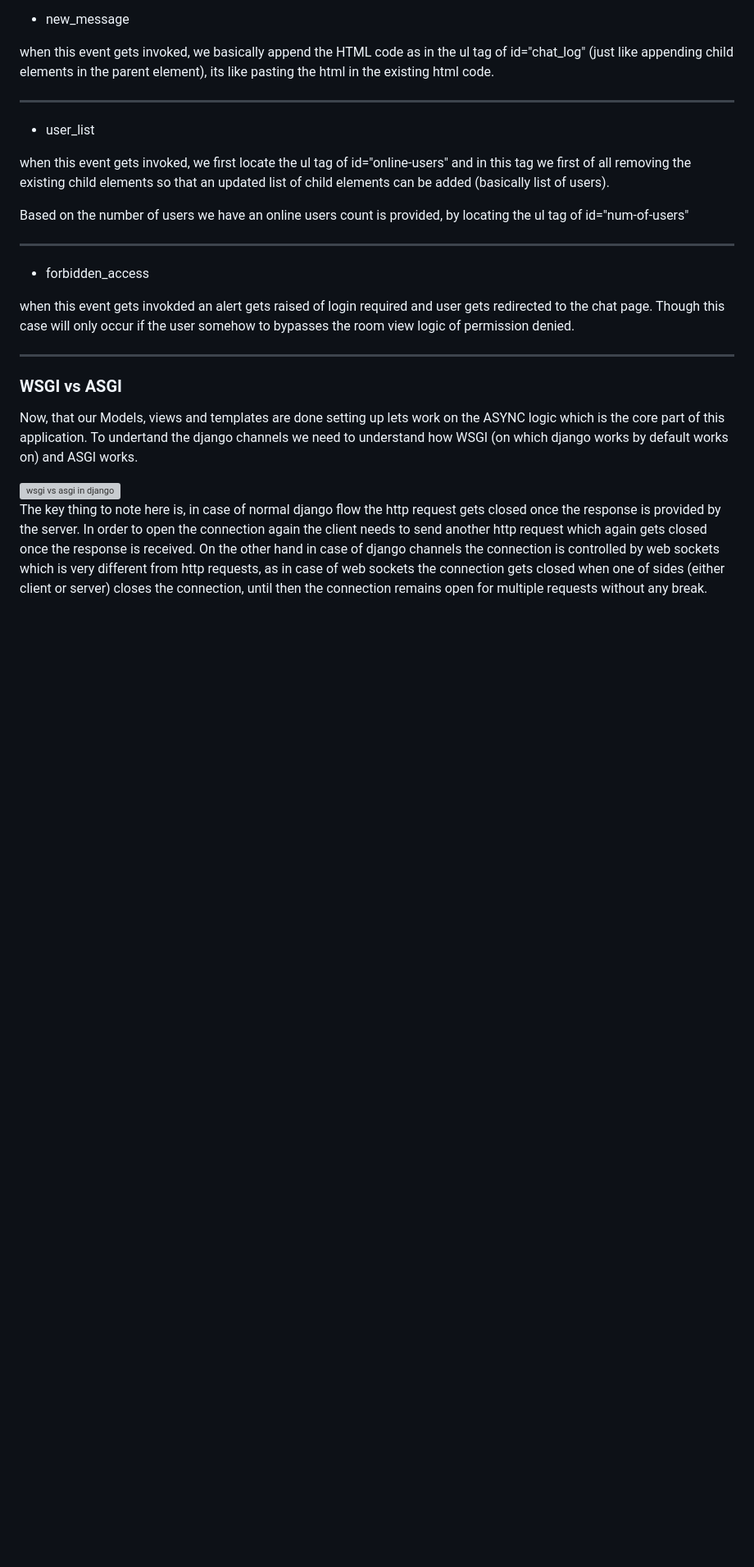
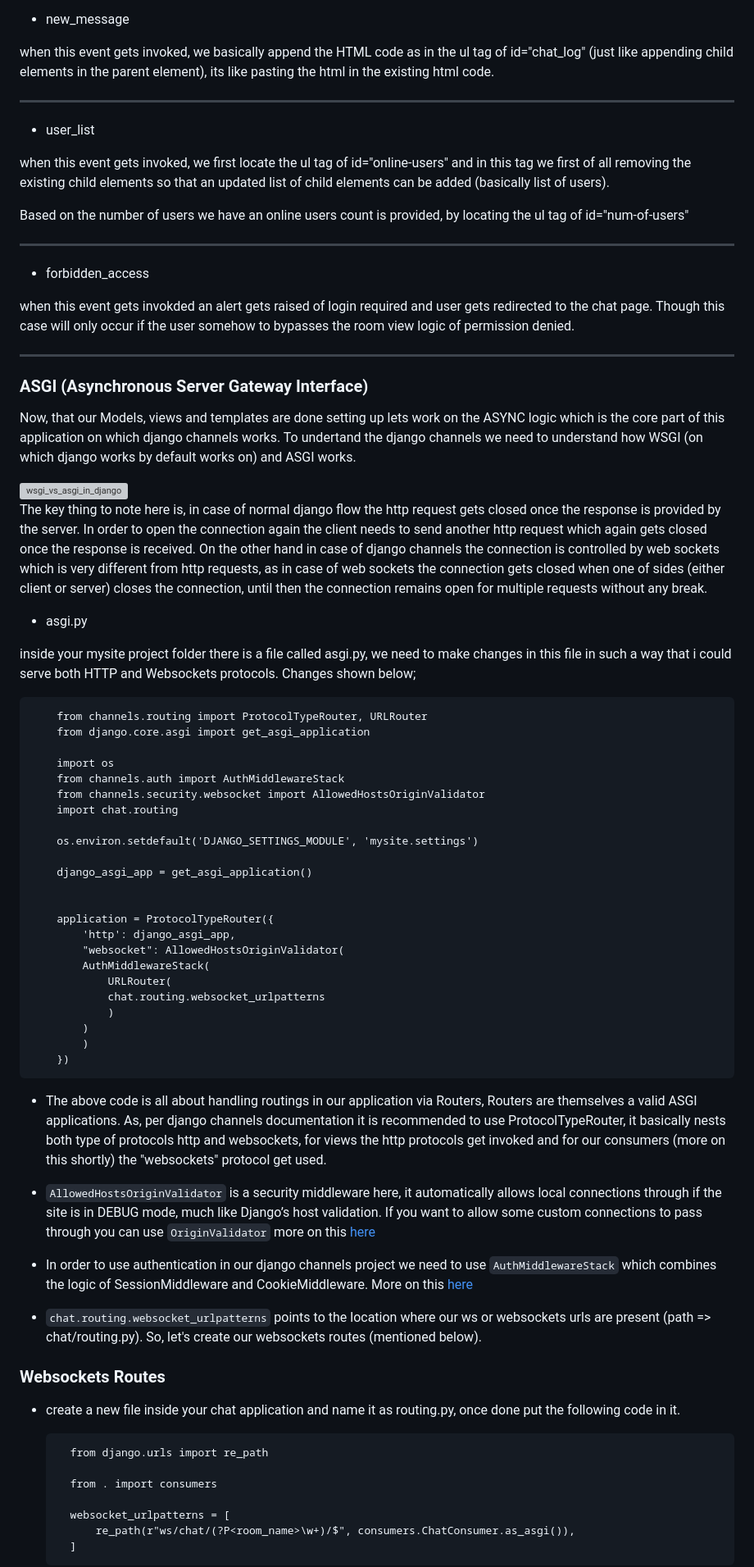
Before and after one commit to YashMarmat/Mini-Discord, a Markdown page: readme.md, the part around one of its changes. Shown at 82% size. GitHub-like rendering; blank space fills up the shorter version; grey boxes are pictures that could not be loaded.

```diff
--- a/readme.md
+++ b/readme.md
@@ -348,14 +348,63 @@ somehow to bypasses the room view logic of permission denied.
 
 <hr />
 
-### WSGI vs ASGI
+### ASGI (Asynchronous Server Gateway Interface)
 
-Now, that our Models, views and templates are done setting up lets work on the ASYNC logic which is the core part of this application. To undertand the django channels we need to understand how WSGI (on which django works by default works on) and ASGI works.
+Now, that our Models, views and templates are done setting up lets work on the ASYNC logic which is the core part of this application on which django channels works. To undertand the django channels we need to understand how WSGI (on which django works by default works on) and ASGI works.
 
-<img width="584" alt="wsgi vs asgi in django" src="https://user-images.githubusercontent.com/59337853/210166957-ff26a76d-4ded-405b-8d06-49c2287d2567.png">
+<img width="584" alt="wsgi_vs_asgi_in_django" src="https://user-images.githubusercontent.com/59337853/210166957-ff26a76d-4ded-405b-8d06-49c2287d2567.png" />
 
 The key thing to note here is, in case of normal django flow the http request gets closed once the response is provided by the server. In order to open
 the connection again the client needs to send another http request which again gets closed once the response is received. On the other hand in case of
 django channels the connection is controlled by web sockets which is very different from http requests, as in case of web sockets the connection gets
 closed when one of sides (either client or server) closes the connection, until then the connection remains open for multiple requests without any break.
 
+
+* asgi.py
+
+inside your mysite project folder there is a file called asgi.py, we need to make changes in this file in such a way that i could serve both HTTP and Websockets protocols. Changes shown below;
+
+		from channels.routing import ProtocolTypeRouter, URLRouter
+		from django.core.asgi import get_asgi_application
+
+		import os
+		from channels.auth import AuthMiddlewareStack
+		from channels.security.websocket import AllowedHostsOriginValidator
+		import chat.routing
+
+		os.environ.setdefault('DJANGO_SETTINGS_MODULE', 'mysite.settings')
+
+		django_asgi_app = get_asgi_application()
+
+
+		application = ProtocolTypeRouter({
+		    'http': django_asgi_app,
+		    "websocket": AllowedHostsOriginValidator(
+			AuthMiddlewareStack(
+			    URLRouter(
+				chat.routing.websocket_urlpatterns
+			    )
+			)
+		    )
+		})
+
+* The above code is all about handling routings in our application via Routers, Routers are themselves a valid ASGI applications. As, per django channels documentation it is recommended to use ProtocolTypeRouter, it basically nests both type of protocols http and websockets, for views the http protocols get invoked and for our consumers (more on this shortly) the "websockets" protocol get used.
+
+* `AllowedHostsOriginValidator` is a security middleware here, it automatically allows local connections through if the site is in DEBUG mode, much like Django’s host validation. If you want to allow some custom connections to pass through you can use `OriginValidator` more on this <a href="https://channels.readthedocs.io/en/stable/topics/security.html?highlight=AllowedHostsOriginValidator">here</a>
+
+* In order to use authentication in our django channels project we need to use `AuthMiddlewareStack` which combines the logic of SessionMiddleware and CookieMiddleware. More on this <a href="https://channels.readthedocs.io/en/stable/topics/authentication.html">here</a>
+
+* `chat.routing.websocket_urlpatterns` points to the location where our ws or websockets urls are present (path => chat/routing.py). So, let's create our websockets routes (mentioned below).
+
+### Websockets Routes
+
+* create a new file inside your chat application and name it as routing.py, once done put the following code in it.
+
+		from django.urls import re_path
+
+		from . import consumers
+
+		websocket_urlpatterns = [
+		    re_path(r"ws/chat/(?P<room_name>\w+)/$", consumers.ChatConsumer.as_asgi()),
+		]
+
```
Also changed, not shown: other parts of readme.md (+35 -0 lines).
